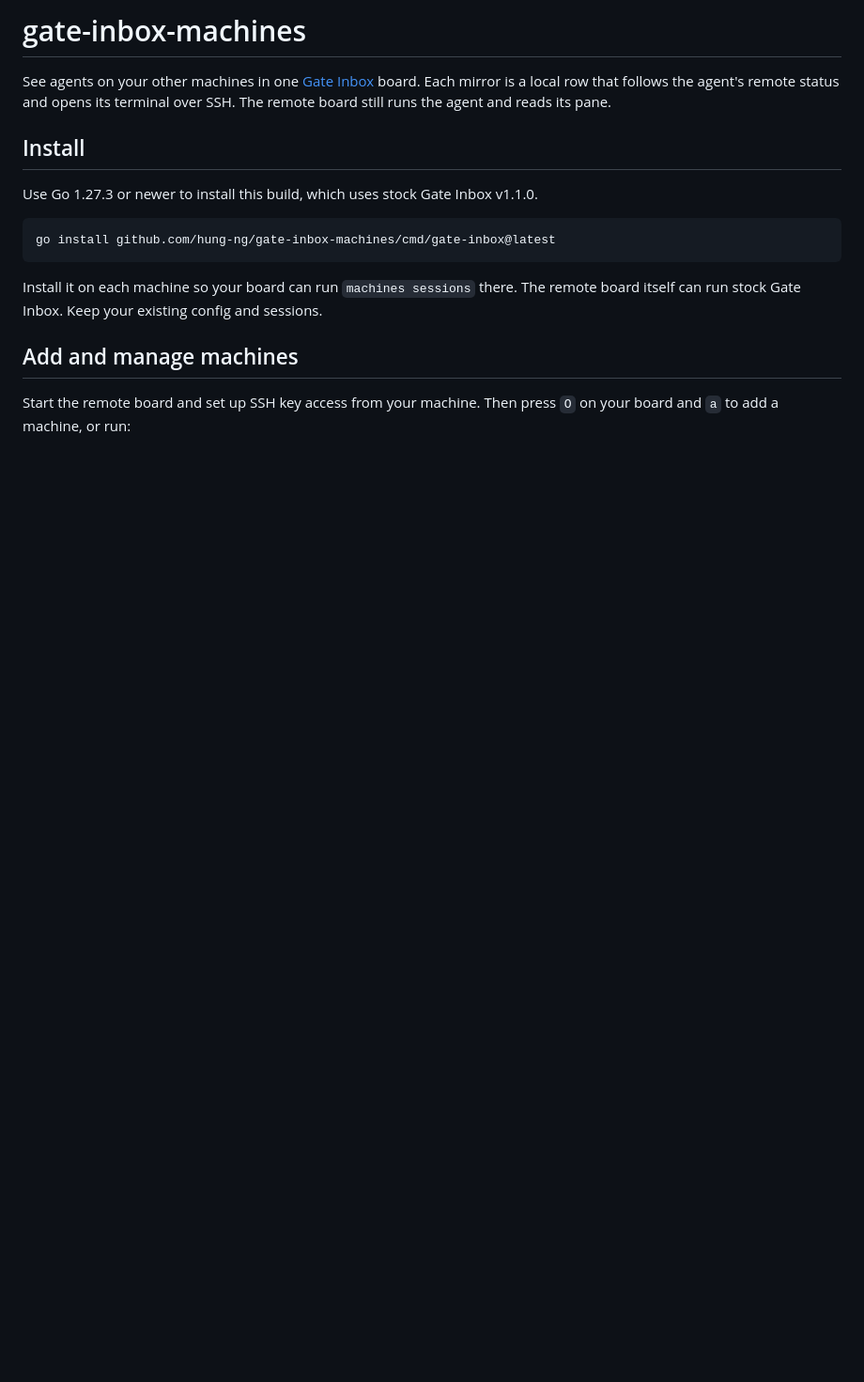
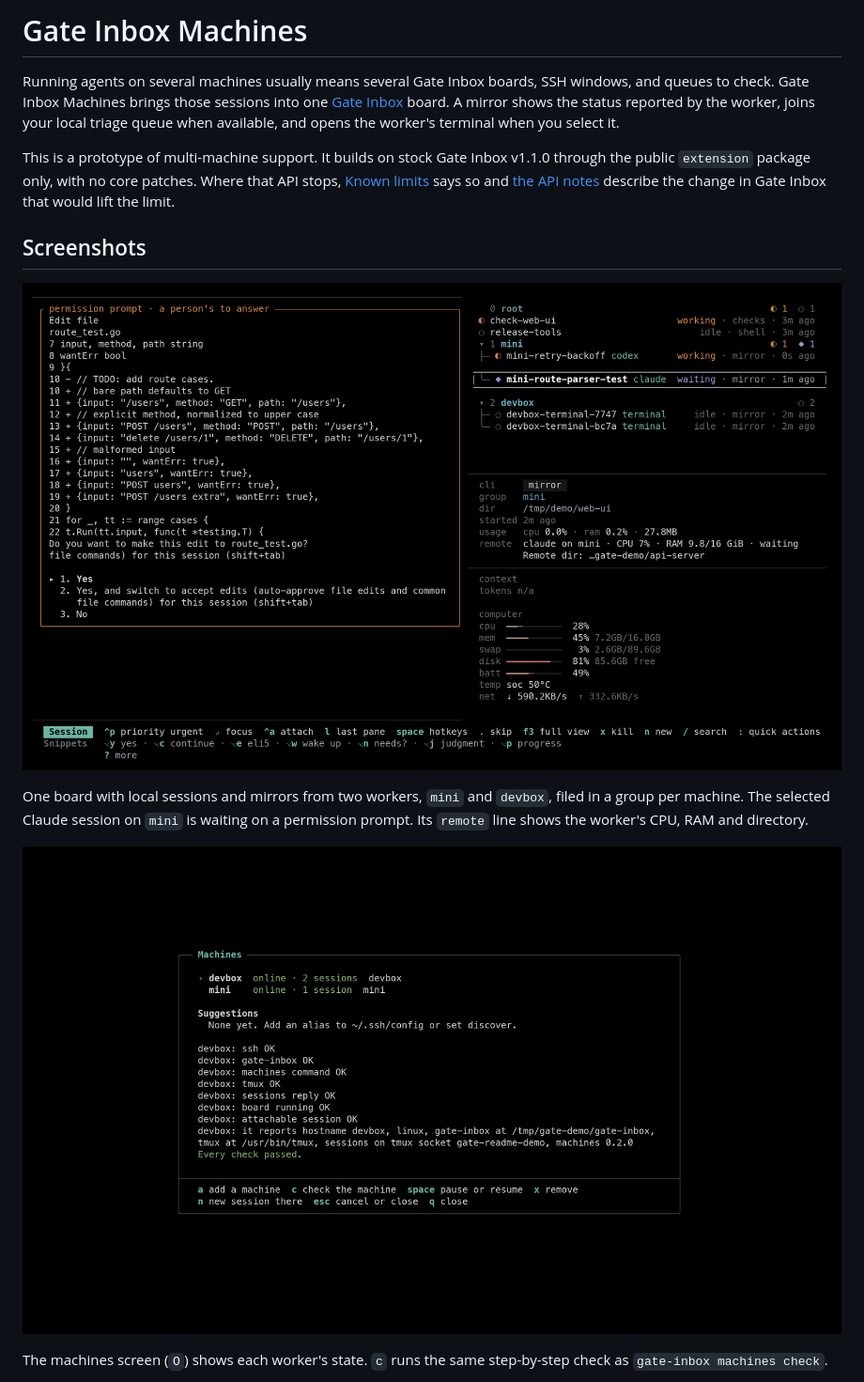
Before and after one commit to hung-ng/gate-inbox-machines, a Markdown page: README.md, the part around one of its changes. Shown at 94% size. Rendered like a GitHub page; pictures changed too: docs/screenshots/board.png (added), docs/screenshots/machines.png (added); blank space fills up the shorter version.

````diff
--- a/README.md
+++ b/README.md
@@ -1,22 +1,16 @@
-# gate-inbox-machines
+# Gate Inbox Machines
 
-See agents on your other machines in one [Gate Inbox](https://github.com/usestring/gate-inbox)
-board. Each mirror is a local row that follows the agent's remote status and opens its terminal
-over SSH. The remote board still runs the agent and reads its pane.
+Running agents on several machines usually means several Gate Inbox boards, SSH windows, and queues to check. Gate Inbox Machines brings those sessions into one [Gate Inbox](https://github.com/usestring/gate-inbox) board. A mirror shows the status reported by the worker, joins your local triage queue when available, and opens the worker's terminal when you select it.
 
-## Install
+This is a prototype of multi-machine support. It builds on stock Gate Inbox v1.1.0 through the public `extension` package only, with no core patches. Where that API stops, [Known limits](#known-limits) says so and [the API notes](docs/extension-limits.md) describe the change in Gate Inbox that would lift the limit.
 
-Use Go 1.27.3 or newer to install this build, which uses stock Gate Inbox v1.1.0.
+## Screenshots
 
-```sh
-go install github.com/hung-ng/gate-inbox-machines/cmd/gate-inbox@latest
-```
+![Gate Inbox list with local and remote sessions](docs/screenshots/board.png)
 
-Install it on each machine so your board can run `machines sessions` there. The remote board
-itself can run stock Gate Inbox. Keep your existing config and sessions.
+One board with local sessions and mirrors from two workers, `mini` and `devbox`, filed in a group per machine. The selected Claude session on `mini` is waiting on a permission prompt. Its `remote` line shows the worker's CPU, RAM and directory.
 
-## Add and manage machines
+![Machines screen with configured workers](docs/screenshots/machines.png)
 
-Start the remote board and set up SSH key access from your machine. Then press `O` on your
-board and `a` to add a machine, or run:
+The machines screen (`O`) shows each worker's state. `c` runs the same step-by-step check as `gate-inbox machines check`.
 
````
Also changed, not shown: other parts of README.md (+80 -66 lines), docs/extension-limits.md (added, +55 -0 lines), docs/screenshots/mirror.png (added), docs/screenshots/new-remote-session.png (added).
